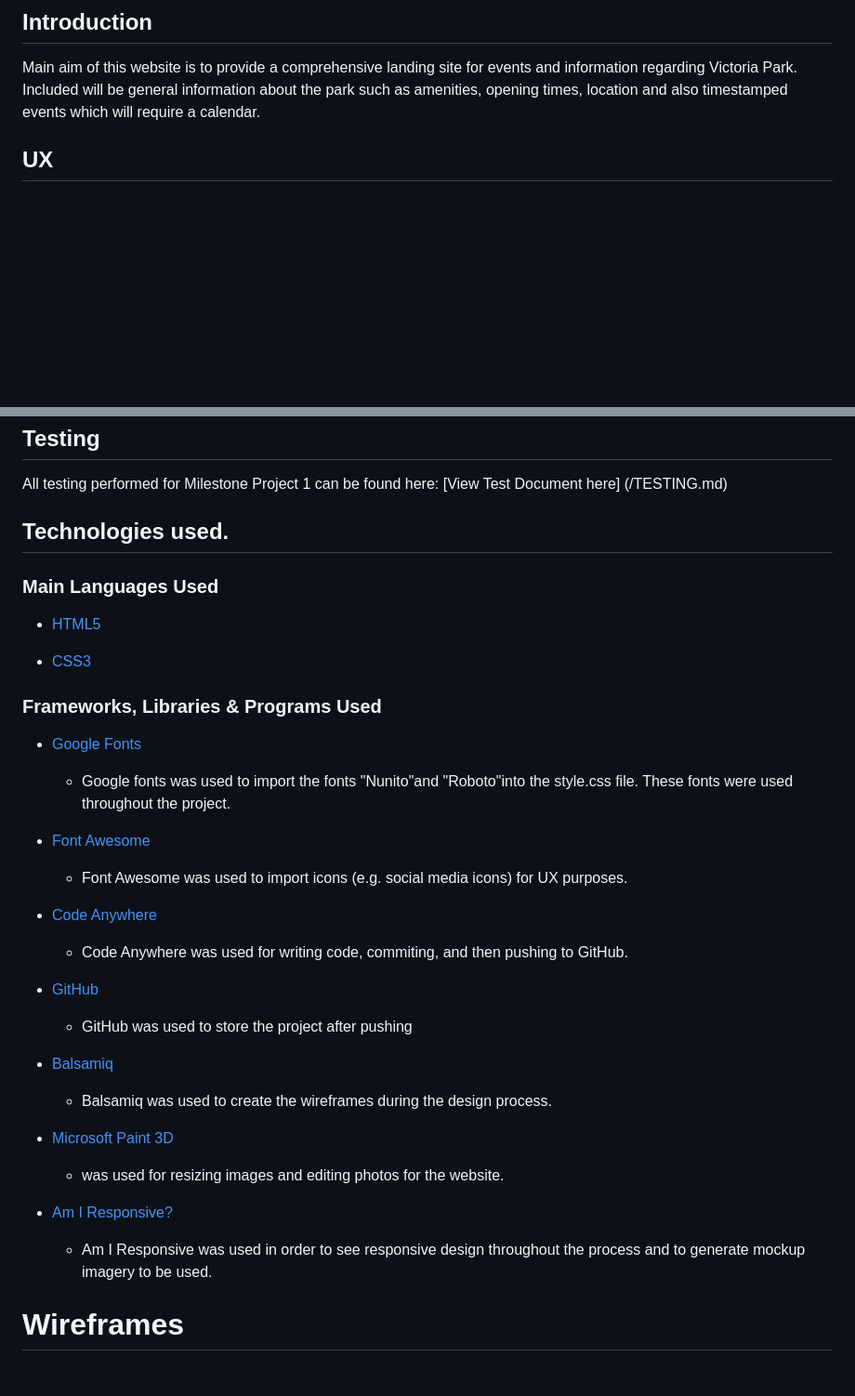
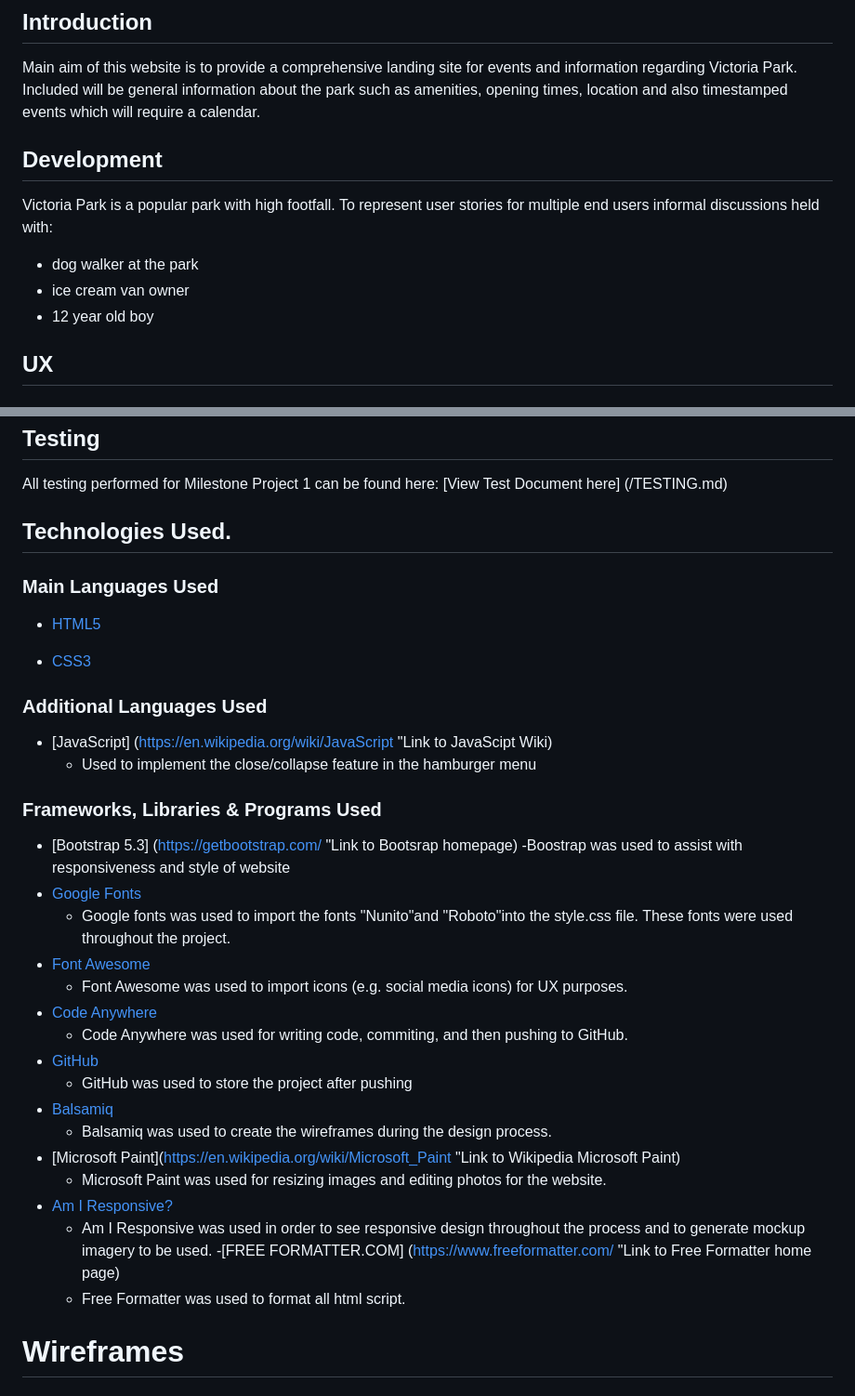
Before and after one commit to Code-Institute-Submissions/lisaloudness-milestone_project_1, a Markdown page: README.md, 2 parts joined by grey strips. Shown at 93% size. Rendered like a GitHub page; blank space fills up the shorter version.

```diff
--- a/README.md
+++ b/README.md
@@ -7,6 +7,12 @@ Welcome to Victoria Park Community website. This website has been developed to p
 ## **Introduction**
 
 Main aim of this website is to provide a comprehensive landing site for events and information regarding Victoria Park. Included will be general information about the park such as amenities, opening times, location and also timestamped events which will require a calendar.
+
+## **Development** ##
+Victoria Park is a popular park with high footfall. To represent user stories for multiple end users informal discussions held with:
+* dog walker at the park
+* ice cream van owner
+* 12 year old boy
 
 ## **UX**
 ### User Demographic
@@ -100,16 +106,21 @@ Live weblinks to social media accounts partnered with social branding icon.
 All testing performed for Milestone Project 1 can be found here:
 [View Test Document here] (/TESTING.md)
 
-## Technologies used.
+## **Technologies Used.**
 
-### Main Languages Used
+### **Main Languages Used**
 
 - [HTML5](https://en.wikipedia.org/wiki/HTML5 "Link to HTML Wiki")
 
 - [CSS3](https://en.wikipedia.org/wiki/Code_Composer_Studio "Link to CSS Wiki")
 
+### **Additional Languages Used**
+- [JavaScript] (https://en.wikipedia.org/wiki/JavaScript "Link to JavaScipt Wiki)
+  - Used to implement the close/collapse feature in the hamburger menu
+
 ### **Frameworks, Libraries & Programs Used**
-
+- [Bootstrap 5.3] (https://getbootstrap.com/ "Link to Bootsrap homepage)
+  -Boostrap was used to assist with responsiveness and style of website
 - [Google Fonts](https://fonts.google.com/ "Link to Google Fonts")
   - Google fonts was used to import the fonts "Nunito"and "Roboto"into the style.css file. These fonts were used throughout the project.
 - [Font Awesome](https://fontawesome.com/ "Link to FontAwesome")
@@ -119,15 +130,13 @@ All testing performed for Milestone Project 1 can be found here:
 - [GitHub](https://github.com/ "Link to GitHub")
   - GitHub was used to store the project after pushing
 - [Balsamiq](https://balsamiq.com/ "Link to Balsamiq homepage")
-
   - Balsamiq was used to create the wireframes during the design process.
-
-- [Microsoft Paint 3D](https://en.wikipedia.org/wiki/Microsoft_Paint)
-
-  - was used for resizing images and editing photos for the website.
-
+- [Microsoft Paint](https://en.wikipedia.org/wiki/Microsoft_Paint "Link to Wikipedia Microsoft Paint)
+  - Microsoft Paint was used for resizing images and editing photos for the website.
 - [Am I Responsive?](http://ami.responsivedesign.is/# "Link to Am I Responsive Homepage")
   - Am I Responsive was used in order to see responsive design throughout the process and to generate mockup imagery to be used.
+-[FREE FORMATTER.COM] (https://www.freeformatter.com/ "Link to Free Formatter home page)
+  - Free Formatter was used to format all html script.
 
 # Wireframes
 
```
Also changed, not shown: other parts of README.md (+2 -2 lines).
